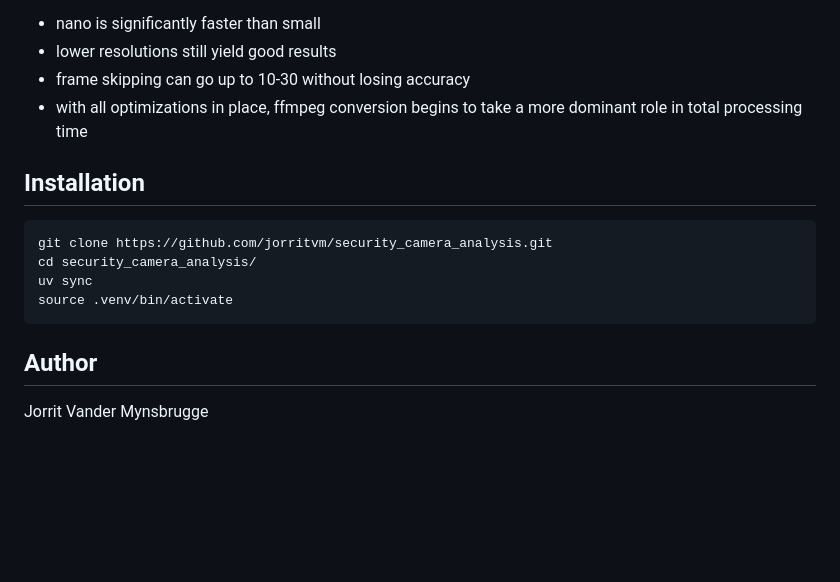
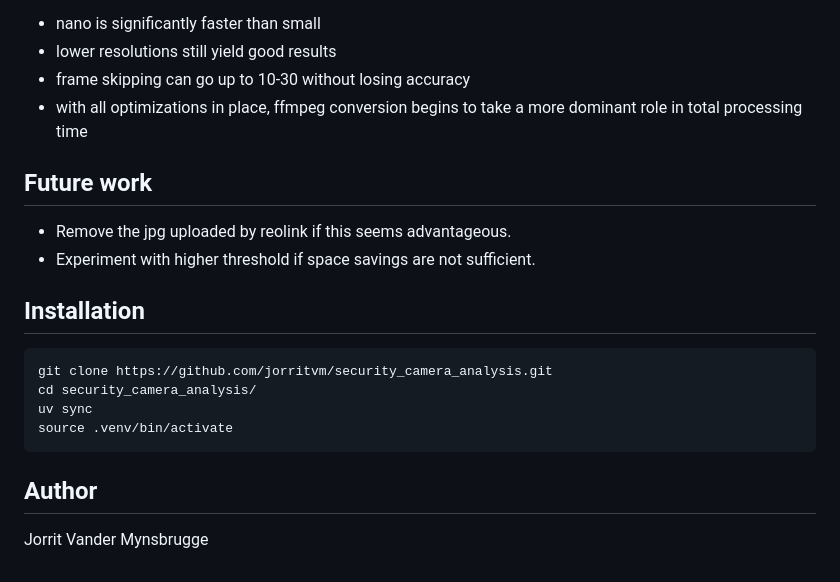
Before and after one commit to jorritvm/security_camera_analysis, a Markdown page: README.md, the part around the change printed below. GitHub-like rendering; blank space fills up the shorter version.

````diff
--- a/README.md
+++ b/README.md
@@ -90,6 +119,11 @@ Conclusion:
 - frame skipping can go up to 10-30 without losing accuracy
 - with all optimizations in place, ffmpeg conversion begins to take a more dominant role in total processing time
 
+## Future work
+- Remove the jpg uploaded by reolink if this seems advantageous.
+- Experiment with higher threshold if space savings are not sufficient.
+
+
 ## Installation
 
 ```bash
@@ -100,5 +134,4 @@ source .venv/bin/activate
 ```
 
 ## Author
-
 Jorrit Vander Mynsbrugge
````
Also changed, not shown: other parts of README.md (+29 -0 lines).
